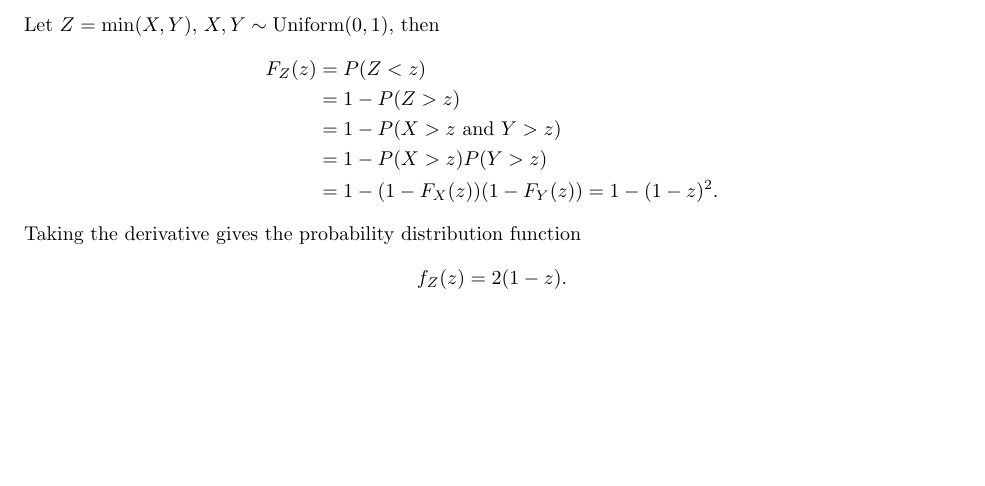
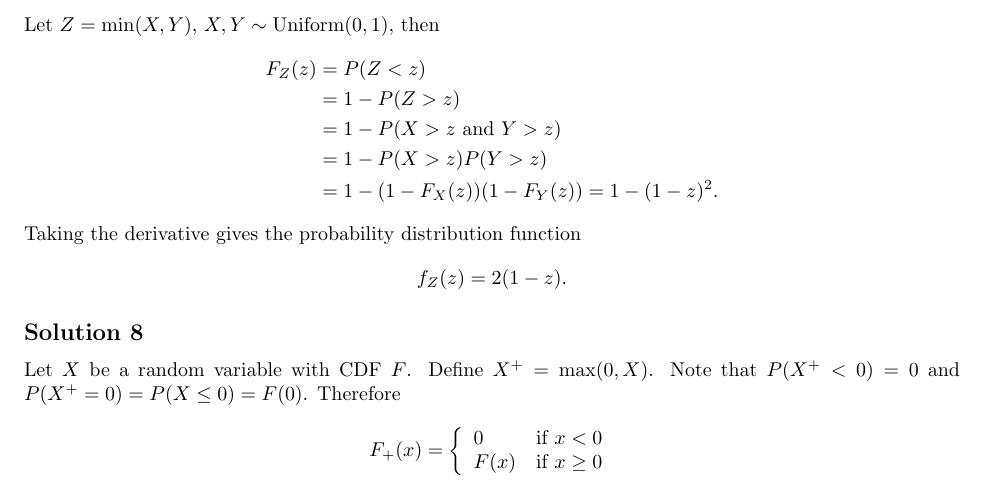
Before and after one commit to noudald/all-of-statistics, a LaTeX document (main.tex, which reads ch2.tex): part of page 2 of 5, cut so that both start at the same text, the shorter picture padded with empty space. Compiled offline with pdfLaTeX.

Commit message:
Solution 2.8

```diff
--- a/ch2.tex
+++ b/ch2.tex
@@ -111,3 +111,17 @@ Taking the derivative gives the probability distribution function
 $$
 f_Z(z) = 2 (1 - z).
 $$
+
+
+\subsection*{Solution 8}
+
+Let $X$ be a random variable with CDF $F$.
+Define $X^+ = \mathrm{max}(0, X)$.
+Note that $P(X^+ < 0) = 0$ and $P(X^+ = 0) = P(X \leq 0) = F(0)$.
+Therefore
+\begin{equation*}
+    F_+(x) = \left\{ \begin{array}{ll}
+        0 & \text{if } x < 0 \\
+        F(x) & \text{if } x \geq 0
+    \end{array} \right.
+\end{equation*}
```
